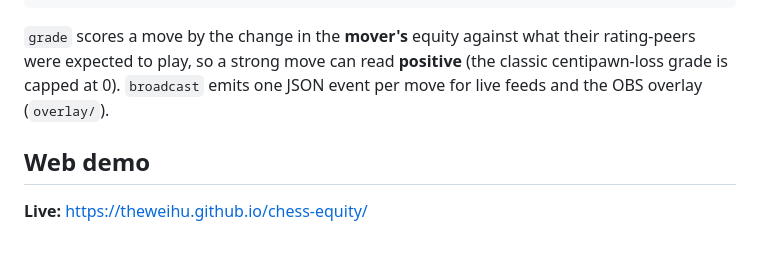
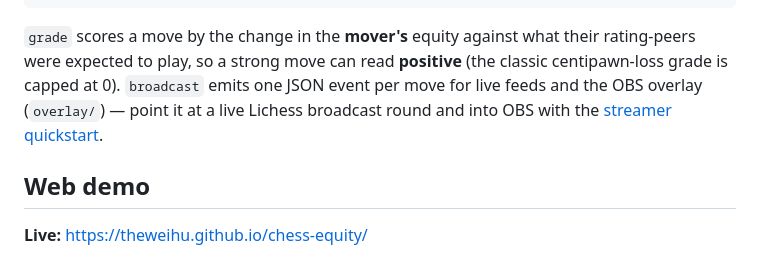
Before and after one commit to TheWeiHu/chess-equity, a Markdown page: README.md, the part around the change. Drawn GitHub-style.

```diff
--- a/README.md
+++ b/README.md
@@ -81,7 +81,8 @@ uv run chess-equity broadcast --pgn game.pgn --interval 0   # stream per-move eq
 `grade` scores a move by the change in the **mover's** equity against what their
 rating-peers were expected to play, so a strong move can read **positive** (the classic
 centipawn-loss grade is capped at 0). `broadcast` emits one JSON event per move for live
-feeds and the OBS overlay (`overlay/`).
+feeds and the OBS overlay (`overlay/`) — point it at a live Lichess broadcast round and
+into OBS with the [streamer quickstart](overlay/README.md#streamer-quickstart--a-live-lichess-broadcast-round--obs).
 
 ## Web demo
 
```
Also changed, not shown: overlay/README.md (+39 -0 lines).
